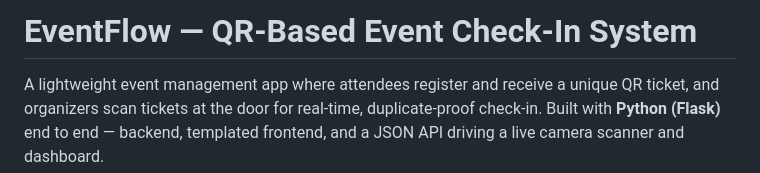
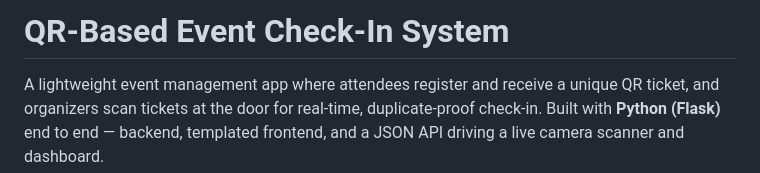
Before and after one commit to yashraj1108/QR-Based-Event-Check-In-System, a Markdown page: README.md, the part around the change. Rendered like a GitHub page.

```diff
--- a/README.md
+++ b/README.md
@@ -1,4 +1,4 @@
-# EventFlow — QR-Based Event Check-In System
+# QR-Based Event Check-In System
 
 A lightweight event management app where attendees register and receive a unique
 QR ticket, and organizers scan tickets at the door for real-time, duplicate-proof
```
